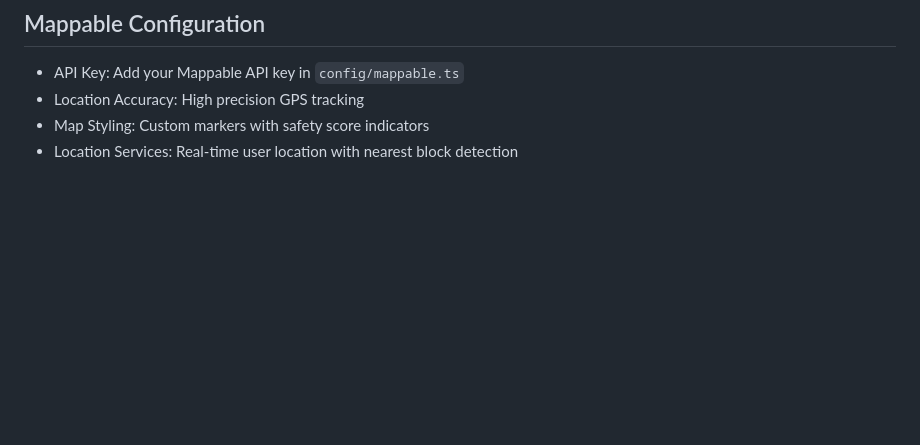
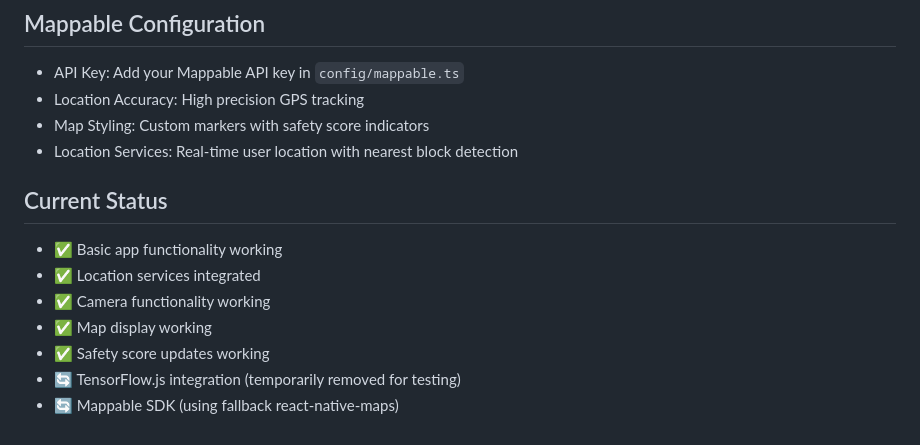
Before and after one commit to GilRaitses/vibe-check, a Markdown page: log/2025-06-21.md, the part around the change printed below. GitHub-like rendering; blank space fills up the shorter version.

```diff
--- a/log/2025-06-21.md
+++ b/log/2025-06-21.md
@@ -97,3 +180,12 @@ This document outlines the steps to integrate TensorFlow.js and a pre-trained ob
 - Location Accuracy: High precision GPS tracking
 - Map Styling: Custom markers with safety score indicators
 - Location Services: Real-time user location with nearest block detection
+
+## Current Status
+- ✅ Basic app functionality working
+- ✅ Location services integrated
+- ✅ Camera functionality working
+- ✅ Map display working
+- ✅ Safety score updates working
+- 🔄 TensorFlow.js integration (temporarily removed for testing)
+- 🔄 Mappable SDK (using fallback react-native-maps)
```
Also changed, not shown: other parts of log/2025-06-21.md (+83 -0 lines).
